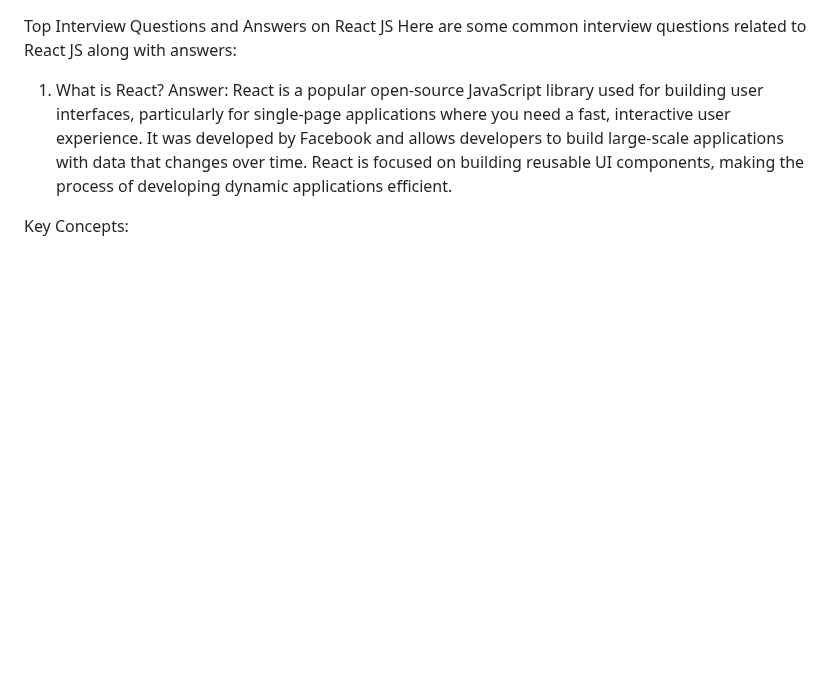
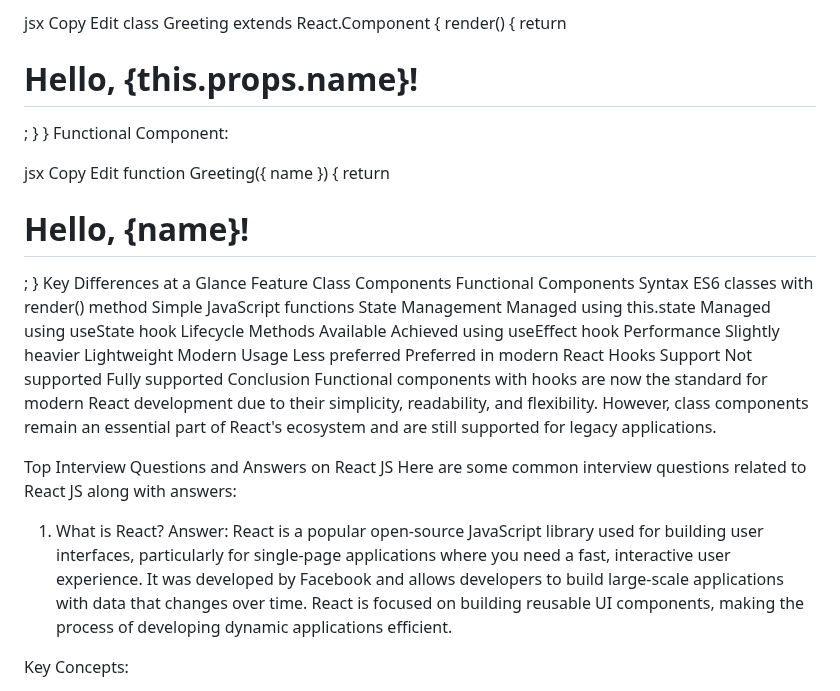
Before and after one commit to ramkotni/interview-prep, a Markdown page: ReactQ&A.md, the part around one of its changes. GitHub-like rendering; blank space fills up the shorter version.

```diff
--- a/ReactQ&A.md
+++ b/ReactQ&A.md
@@ -1,3 +114,30 @@
+jsx
+Copy
+Edit
+class Greeting extends React.Component {
+    render() {
+        return <h1>Hello, {this.props.name}!</h1>;
+    }
+}
+Functional Component:
+
+jsx
+Copy
+Edit
+function Greeting({ name }) {
+    return <h1>Hello, {name}!</h1>;
+}
+Key Differences at a Glance
+Feature	Class Components	Functional Components
+Syntax	ES6 classes with render() method	Simple JavaScript functions
+State Management	Managed using this.state	Managed using useState hook
+Lifecycle Methods	Available	Achieved using useEffect hook
+Performance	Slightly heavier	Lightweight
+Modern Usage	Less preferred	Preferred in modern React
+Hooks Support	Not supported	Fully supported
+Conclusion
+Functional components with hooks are now the standard for modern React development due to their simplicity, readability, and flexibility. However, class components remain an essential part of React's ecosystem and are still supported for legacy applications.
+
 Top Interview Questions and Answers on React JS
 Here are some common interview questions related to React JS along with answers:
 
```
Also changed, not shown: other parts of ReactQ&A.md (+113 -0 lines).
